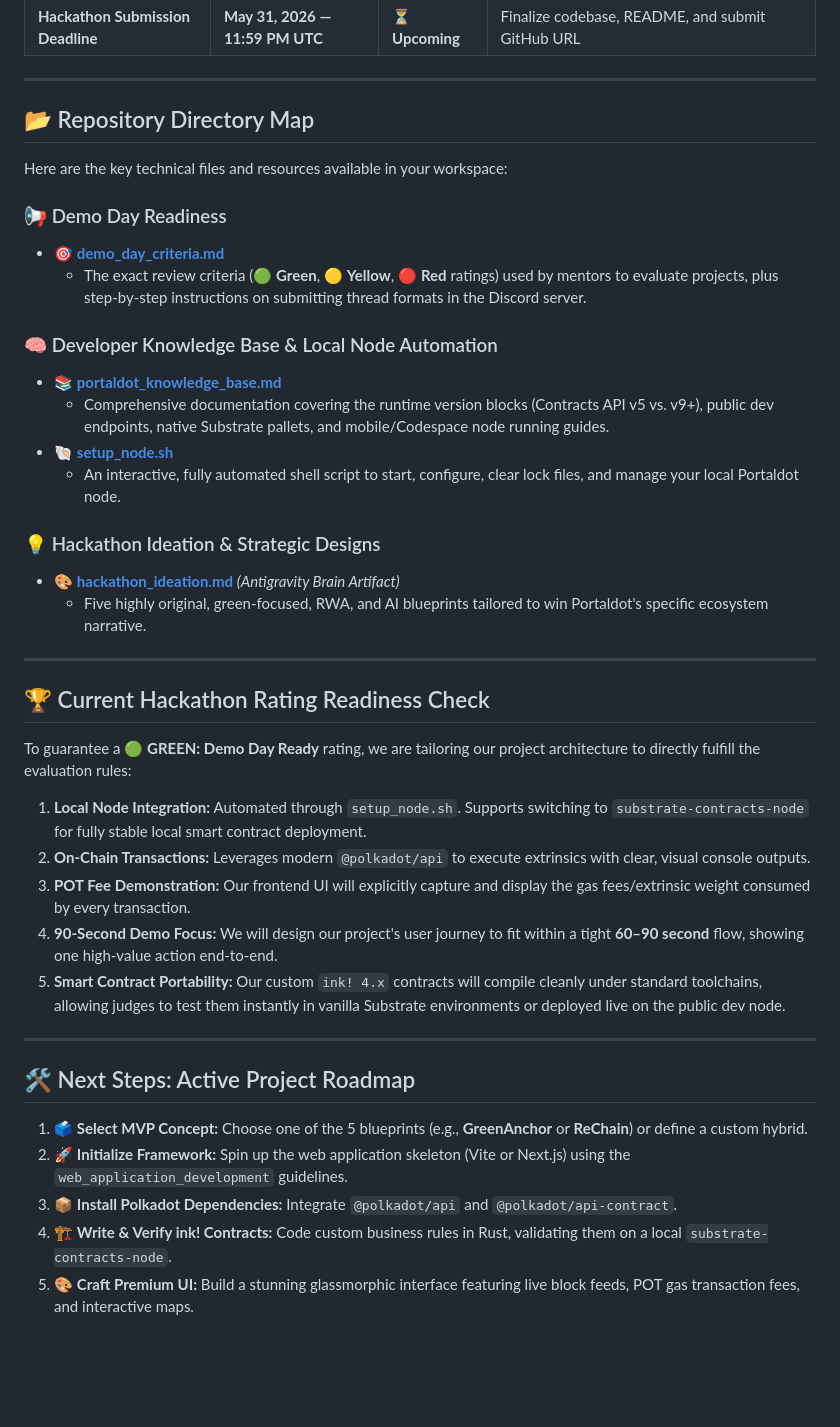
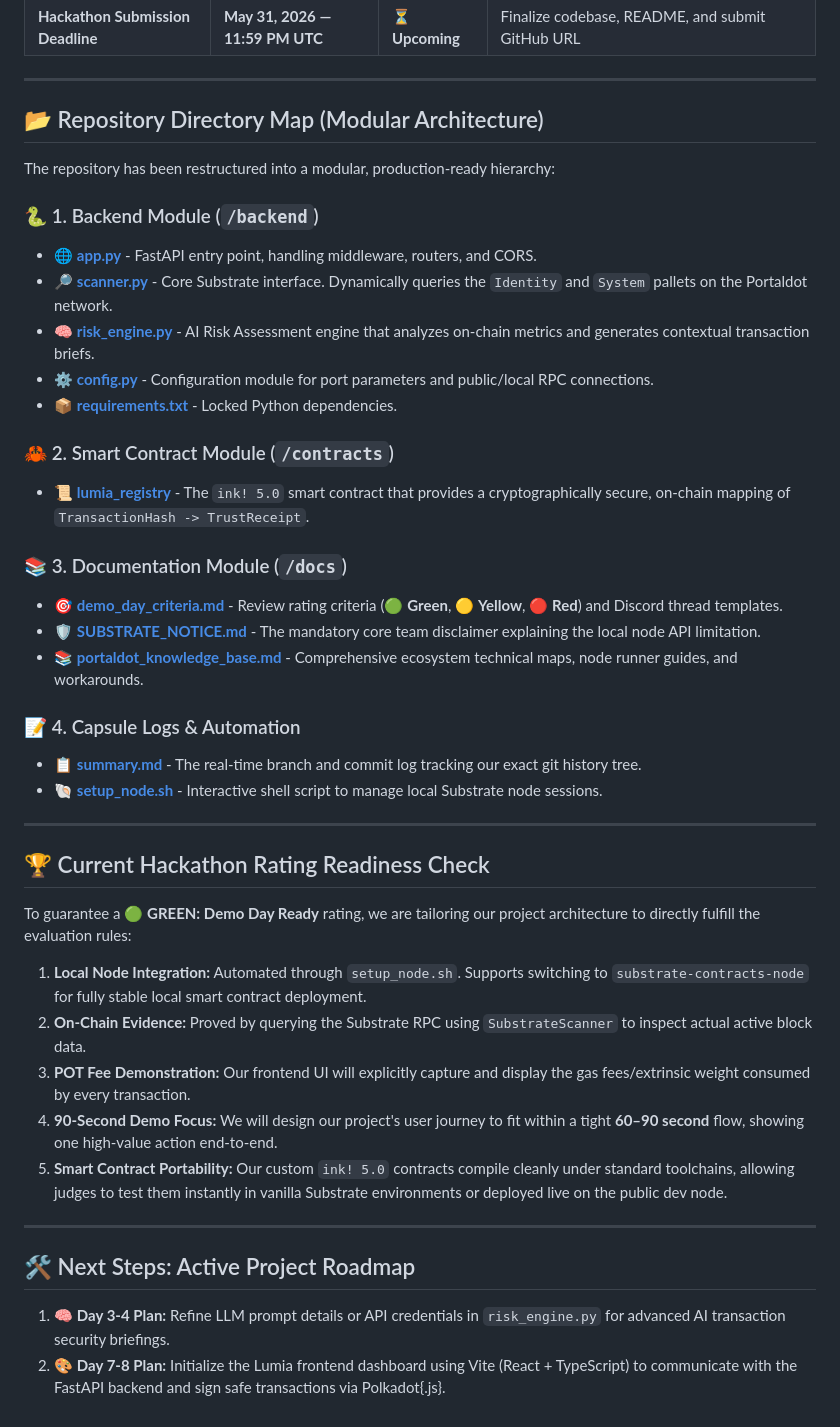
Before and after one commit to Timothyfranx/lumia, a Markdown page: antigravity.md, the part around the change. GitHub-like rendering; blank space fills up the shorter version.

Commit message:
docs: update antigravity.md to match modular directory structure

```diff
--- a/antigravity.md
+++ b/antigravity.md
@@ -13,23 +13,28 @@ Welcome to the master control and resource center for the **Portaldot Online Min
 
 ---
 
-## 📂 Repository Directory Map
+## 📂 Repository Directory Map (Modular Architecture)
 
-Here are the key technical files and resources available in your workspace:
+The repository has been restructured into a modular, production-ready hierarchy:
 
-### 📢 Demo Day Readiness
-* 🎯 **[demo_day_criteria.md](file:///home/replytim/Desktop/portaldot/demo_day_criteria.md)**
-  * The exact review criteria (🟢 **Green**, 🟡 **Yellow**, 🔴 **Red** ratings) used by mentors to evaluate projects, plus step-by-step instructions on submitting thread formats in the Discord server.
+### 🐍 1. Backend Module (`/backend`)
+* 🌐 **[app.py](file:///home/replytim/Desktop/portaldot/backend/app.py)** - FastAPI entry point, handling middleware, routers, and CORS.
+* 🔎 **[scanner.py](file:///home/replytim/Desktop/portaldot/backend/scanner.py)** - Core Substrate interface. Dynamically queries the `Identity` and `System` pallets on the Portaldot network.
+* 🧠 **[risk_engine.py](file:///home/replytim/Desktop/portaldot/backend/risk_engine.py)** - AI Risk Assessment engine that analyzes on-chain metrics and generates contextual transaction briefs.
+* ⚙️ **[config.py](file:///home/replytim/Desktop/portaldot/backend/config.py)** - Configuration module for port parameters and public/local RPC connections.
+* 📦 **[requirements.txt](file:///home/replytim/Desktop/portaldot/backend/requirements.txt)** - Locked Python dependencies.
 
-### 🧠 Developer Knowledge Base & Local Node Automation
-* 📚 **[portaldot_knowledge_base.md](file:///home/replytim/Desktop/portaldot/portaldot_knowledge_base.md)**
-  * Comprehensive documentation covering the runtime version blocks (Contracts API v5 vs. v9+), public dev endpoints, native Substrate pallets, and mobile/Codespace node running guides.
-* 🐚 **[setup_node.sh](file:///home/replytim/Desktop/portaldot/setup_node.sh)**
-  * An interactive, fully automated shell script to start, configure, clear lock files, and manage your local Portaldot node.
+### 🦀 2. Smart Contract Module (`/contracts`)
+* 📜 **[lumia_registry](file:///home/replytim/Desktop/portaldot/contracts/lumia_registry/lib.rs)** - The `ink! 5.0` smart contract that provides a cryptographically secure, on-chain mapping of `TransactionHash -> TrustReceipt`.
 
-### 💡 Hackathon Ideation & Strategic Designs
-* 🎨 **[hackathon_ideation.md](file:///home/replytim/.gemini/antigravity-cli/brain/75e5e62f-86ee-495d-82bf-2752d2559f63/hackathon_ideation.md)** *(Antigravity Brain Artifact)*
-  * Five highly original, green-focused, RWA, and AI blueprints tailored to win Portaldot's specific ecosystem narrative.
+### 📚 3. Documentation Module (`/docs`)
+* 🎯 **[demo_day_criteria.md](file:///home/replytim/Desktop/portaldot/demo_day_criteria.md)** - Review rating criteria (🟢 **Green**, 🟡 **Yellow**, 🔴 **Red**) and Discord thread templates.
+* 🛡️ **[SUBSTRATE_NOTICE.md](file:///home/replytim/Desktop/portaldot/docs/SUBSTRATE_NOTICE.md)** - The mandatory core team disclaimer explaining the local node API limitation.
+* 📚 **[portaldot_knowledge_base.md](file:///home/replytim/Desktop/portaldot/portaldot_knowledge_base.md)** - Comprehensive ecosystem technical maps, node runner guides, and workarounds.
+
+### 📝 4. Capsule Logs & Automation
+* 📋 **[summary.md](file:///home/replytim/Desktop/portaldot/summary.md)** - The real-time branch and commit log tracking our exact git history tree.
+* 🐚 **[setup_node.sh](file:///home/replytim/Desktop/portaldot/setup_node.sh)** - Interactive shell script to manage local Substrate node sessions.
 
 ---
 
@@ -38,16 +43,13 @@ Here are the key technical files and resources available in your workspace:
 To guarantee a **🟢 GREEN: Demo Day Ready** rating, we are tailoring our project architecture to directly fulfill the evaluation rules:
 
 1. **Local Node Integration:** Automated through `setup_node.sh`. Supports switching to `substrate-contracts-node` for fully stable local smart contract deployment.
-2. **On-Chain Transactions:** Leverages modern `@polkadot/api` to execute extrinsics with clear, visual console outputs.
+2. **On-Chain Evidence:** Proved by querying the Substrate RPC using `SubstrateScanner` to inspect actual active block data.
 3. **POT Fee Demonstration:** Our frontend UI will explicitly capture and display the gas fees/extrinsic weight consumed by every transaction.
 4. **90-Second Demo Focus:** We will design our project's user journey to fit within a tight **60–90 second** flow, showing one high-value action end-to-end.
-5. **Smart Contract Portability:** Our custom `ink! 4.x` contracts will compile cleanly under standard toolchains, allowing judges to test them instantly in vanilla Substrate environments or deployed live on the public dev node.
+5. **Smart Contract Portability:** Our custom `ink! 5.0` contracts compile cleanly under standard toolchains, allowing judges to test them instantly in vanilla Substrate environments or deployed live on the public dev node.
 
 ---
 
 ## 🛠️ Next Steps: Active Project Roadmap
-1. 🗳️ **Select MVP Concept:** Choose one of the 5 blueprints (e.g., **GreenAnchor** or **ReChain**) or define a custom hybrid.
-2. 🚀 **Initialize Framework:** Spin up the web application skeleton (Vite or Next.js) using the `web_application_development` guidelines.
-3. 📦 **Install Polkadot Dependencies:** Integrate `@polkadot/api` and `@polkadot/api-contract`.
-4. 🏗️ **Write & Verify ink! Contracts:** Code custom business rules in Rust, validating them on a local `substrate-contracts-node`.
-5. 🎨 **Craft Premium UI:** Build a stunning glassmorphic interface featuring live block feeds, POT gas transaction fees, and interactive maps.
+1. 🧠 **Day 3-4 Plan:** Refine LLM prompt details or API credentials in `risk_engine.py` for advanced AI transaction security briefings.
+2. 🎨 **Day 7-8 Plan:** Initialize the Lumia frontend dashboard using Vite (React + TypeScript) to communicate with the FastAPI backend and sign safe transactions via Polkadot{.js}.
```
